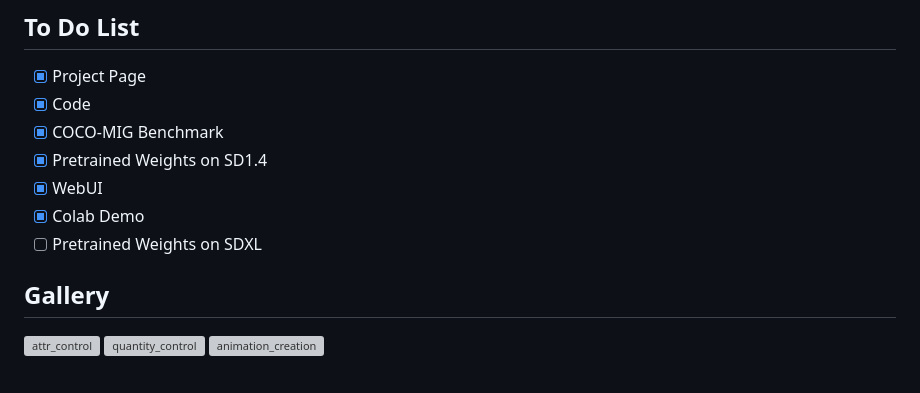
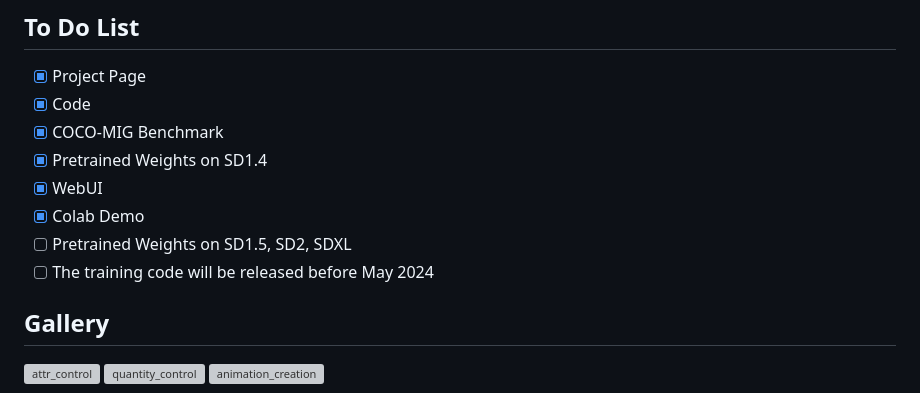
Before and after one commit to limuloo/MIGC, a Markdown page: README.md, the part around the change. Rendered like a GitHub page; grey boxes are pictures that could not be loaded.

Commit message:
upd readme

```diff
--- a/README.md
+++ b/README.md
@@ -14,7 +14,8 @@
 - [x] Pretrained Weights on SD1.4
 - [x] WebUI
 - [x] Colab Demo
-- [ ] Pretrained Weights on SDXL
+- [ ] Pretrained Weights on SD1.5, SD2, SDXL
+- [ ] The training code will be released before May 2024
 <a id="Gallery"></a>
 ## Gallery
 ![attr_control](figures/attr_control.png)
```
